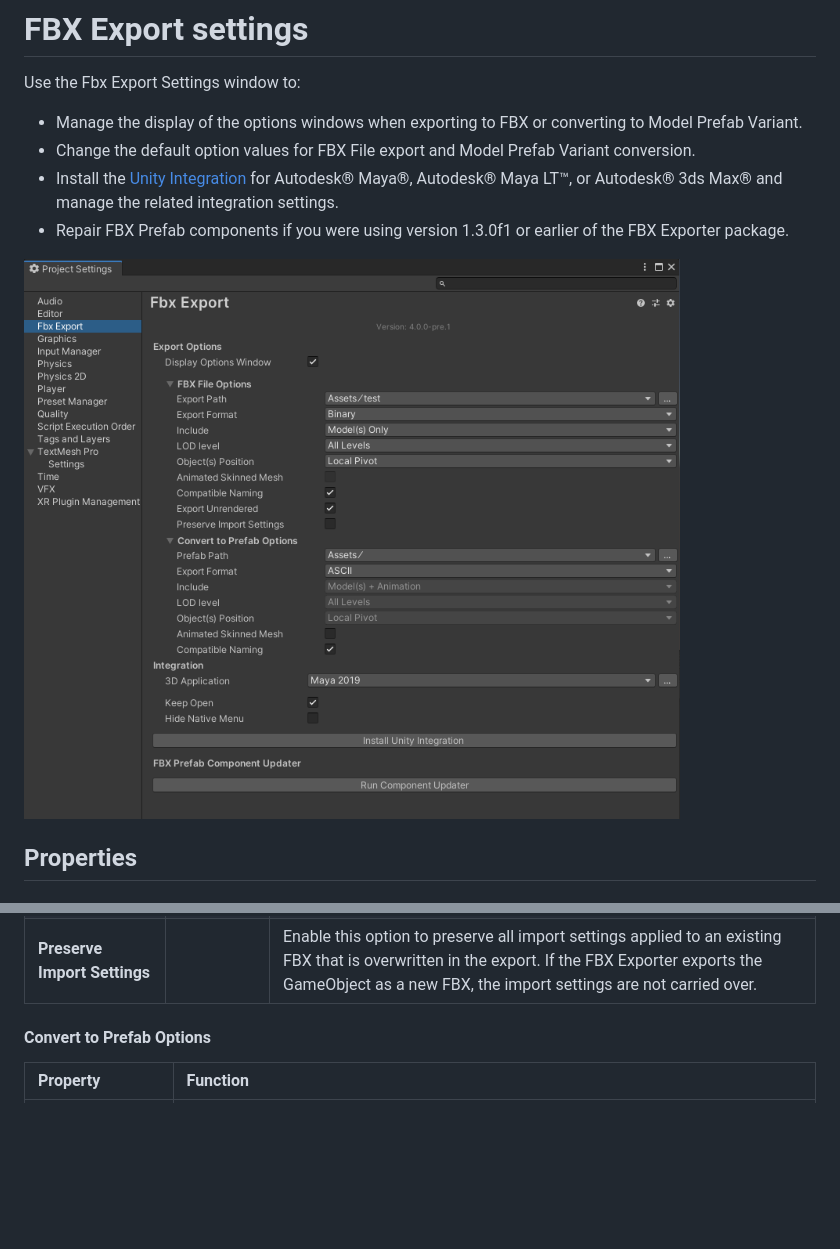
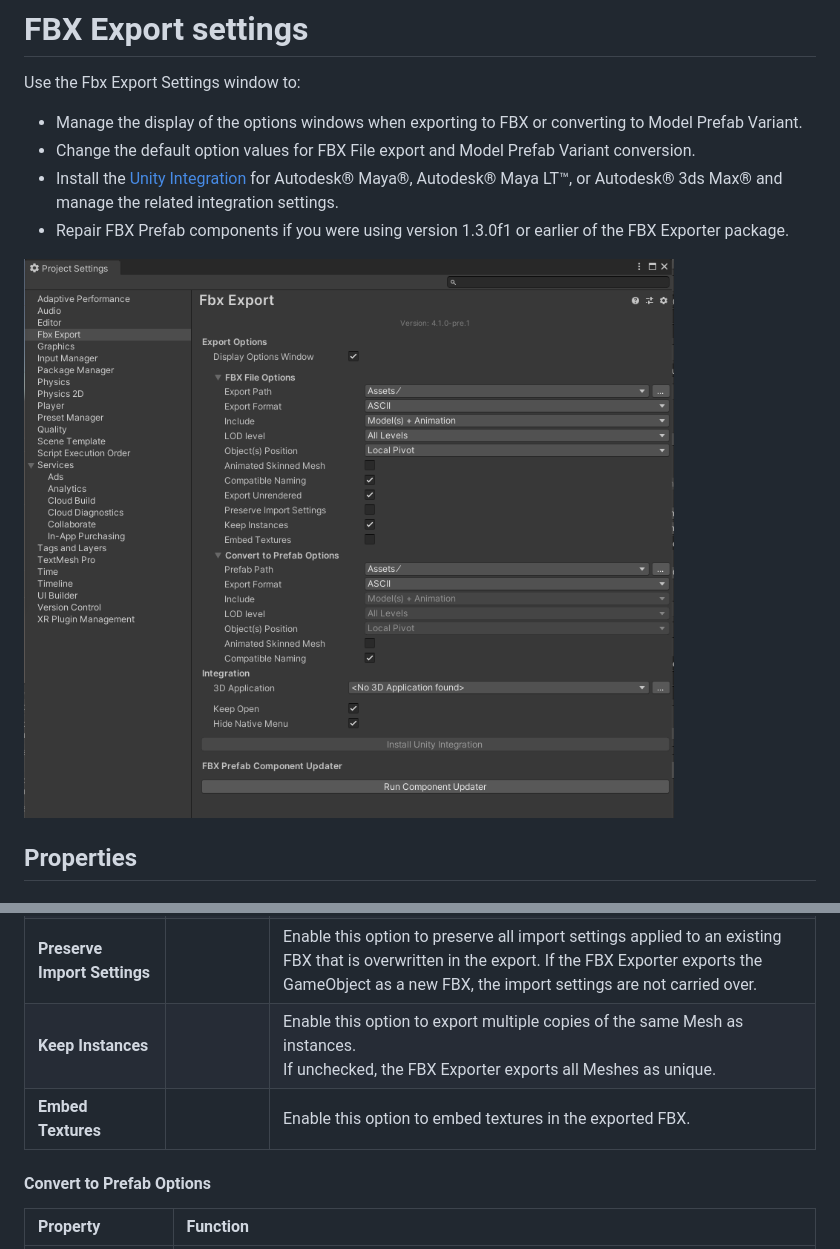
Before and after one commit to needle-mirror/com.unity.formats.fbx, a Markdown page: Documentation~/options.md, 2 parts joined by grey strips. Rendered like a GitHub page; pictures changed too: Documentation~/images/FBXExporter_FBXExportSettingsWindow.png; blank space fills up the shorter version.

```diff
--- a/Documentation~/options.md
+++ b/Documentation~/options.md
@@ -33,7 +33,8 @@ Use the Fbx Export Settings window to:
 | **Compatible Naming**  |  | Enable this option to make the FBX Exporter rename GameObjects and Materials on export, according to specific [character replacement rules](#compatible-naming-rules).<br /><br />This ensures a compatible naming with Autodesk® Maya® and Autodesk® Maya LT™ to avoid unexpected name changes between Unity and Autodesk® Maya® and Autodesk® Maya LT™. |
 | **Export Unrendered**  |  | Enable this option to export meshes that don't have a renderer component or that have a disabled renderer component.<br/><br/>For example, a simplified mesh used as a Mesh collider. |
 |**Preserve Import Settings**  |  | Enable this option to preserve all import settings applied to an existing FBX that is overwritten in the export. If the FBX Exporter exports the GameObject as a new FBX, the import settings are not carried over. |
-
+| **Keep Instances** | | Enable this option to export multiple copies of the same Mesh as instances.<br/>If unchecked, the FBX Exporter exports all Meshes as unique. |
+| **Embed Textures** | | Enable this option to embed textures in the exported FBX. |
 
 #### Convert to Prefab Options
 | Property | Function |
```
Also changed, not shown: CHANGELOG.md (+6 -0 lines), Documentation~/exporting.md (+5 -2 lines), Documentation~/images/FBXExporter_ExportOptionsWindow.png, Documentation~/images/FBXExporter_RunComponentUpdater.png, 10 other files.
